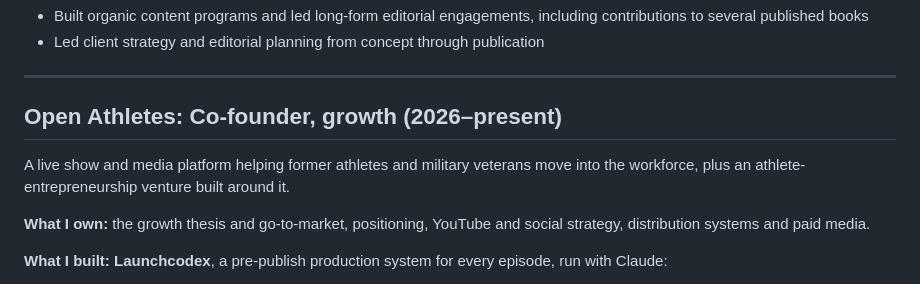
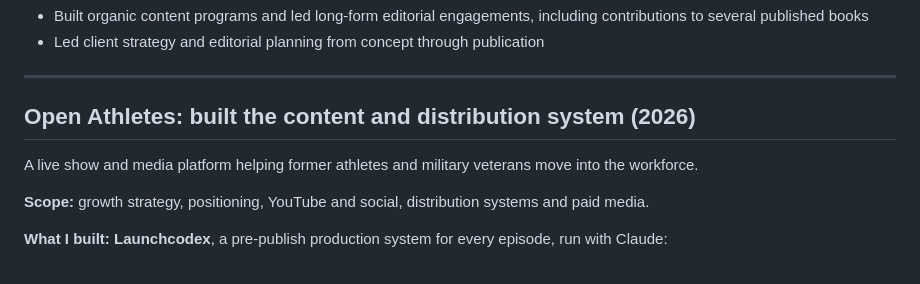
Before and after one commit to colin-mag/content-engine, a Markdown page: TRACK_RECORD.md, the part around the change. GitHub-like rendering.

```diff
--- a/TRACK_RECORD.md
+++ b/TRACK_RECORD.md
@@ -63,13 +63,12 @@ executive ghostwriting.
 
 ---
 
-## Open Athletes: Co-founder, growth (2026–present)
+## Open Athletes: built the content and distribution system (2026)
 
 A live show and media platform helping former athletes and military veterans move into the
-workforce, plus an athlete-entrepreneurship venture built around it.
+workforce.
 
-**What I own:** the growth thesis and go-to-market, positioning, YouTube and social strategy,
-distribution systems and paid media.
+**Scope:** growth strategy, positioning, YouTube and social, distribution systems and paid media.
 
 **What I built: Launchcodex**, a pre-publish production system for every episode, run with Claude:
 
```
